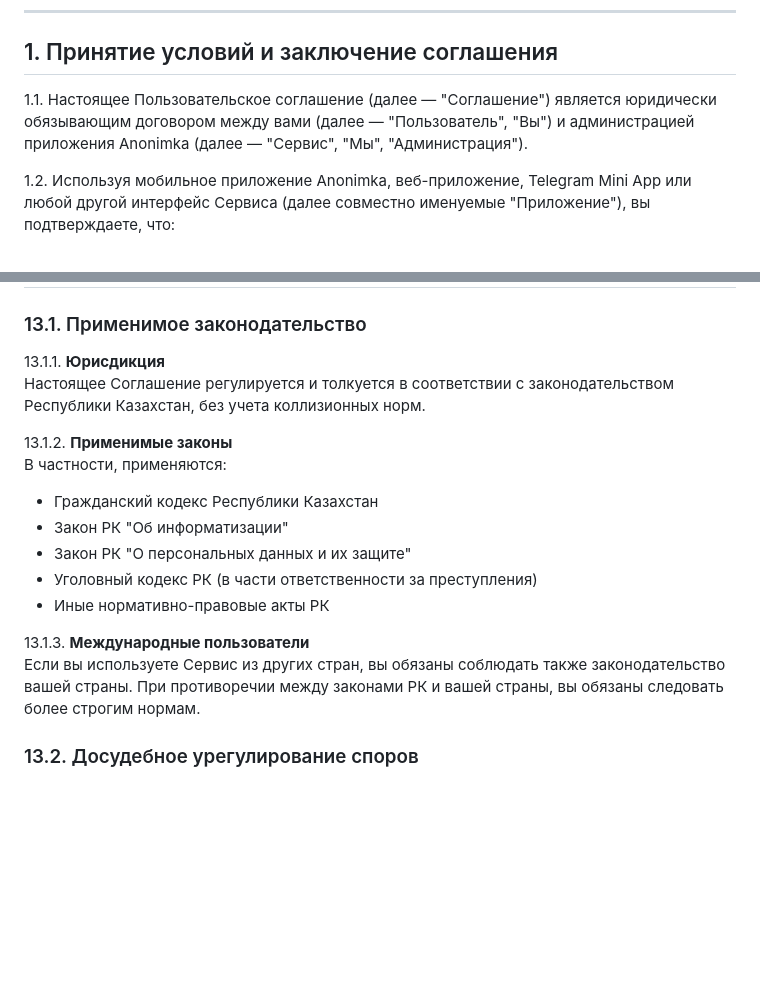
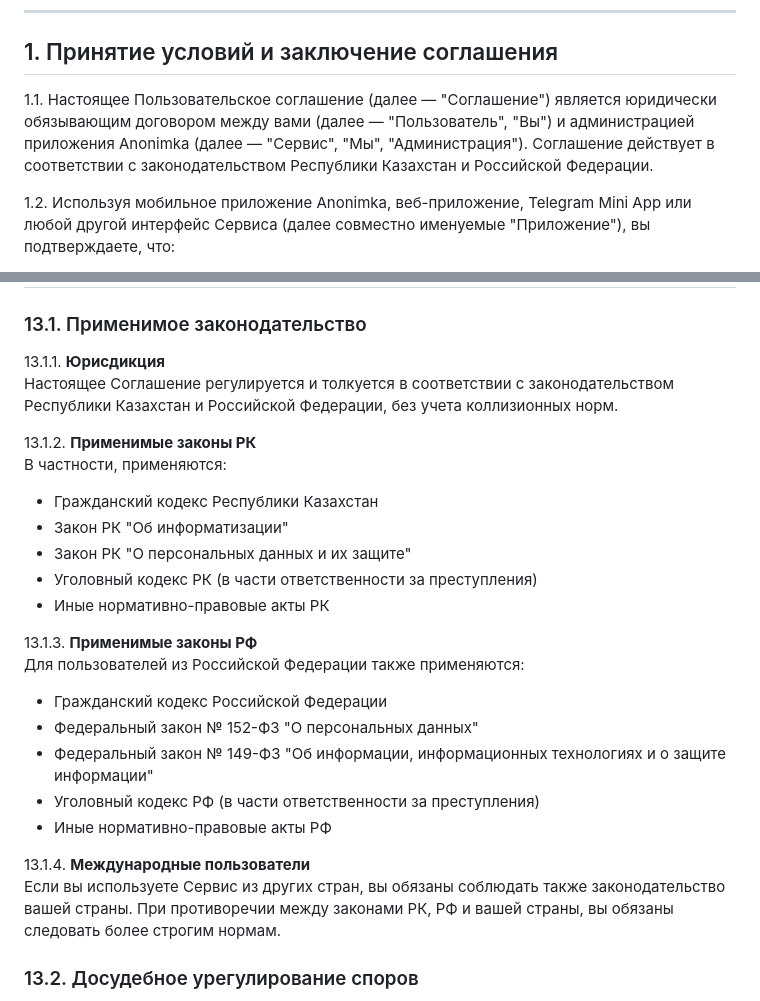
Before and after one commit to Vorobey444/anonimka-nextjs, a Markdown page: TERMS_OF_SERVICE.md, 2 parts joined by grey strips. Rendered like a GitHub page; blank space fills up the shorter version.

Commit message:
Add RF jurisdiction to full terms and privacy policy documents

```diff
--- a/TERMS_OF_SERVICE.md
+++ b/TERMS_OF_SERVICE.md
@@ -13,7 +13,7 @@
 
 ## 1. Принятие условий и заключение соглашения
 
-1.1. Настоящее Пользовательское соглашение (далее — "Соглашение") является юридически обязывающим договором между вами (далее — "Пользователь", "Вы") и администрацией приложения Anonimka (далее — "Сервис", "Мы", "Администрация").
+1.1. Настоящее Пользовательское соглашение (далее — "Соглашение") является юридически обязывающим договором между вами (далее — "Пользователь", "Вы") и администрацией приложения Anonimka (далее — "Сервис", "Мы", "Администрация"). Соглашение действует в соответствии с законодательством Республики Казахстан и Российской Федерации.
 
 1.2. Используя мобильное приложение Anonimka, веб-приложение, Telegram Mini App или любой другой интерфейс Сервиса (далее совместно именуемые "Приложение"), вы подтверждаете, что:
    - Достигли возраста 18 (восемнадцати) лет
@@ -503,9 +503,9 @@ Anonimka представляет собой онлайн-платформу д
 ### 13.1. Применимое законодательство
 
 13.1.1. **Юрисдикция**
-Настоящее Соглашение регулируется и толкуется в соответствии с законодательством Республики Казахстан, без учета коллизионных норм.
+Настоящее Соглашение регулируется и толкуется в соответствии с законодательством Республики Казахстан и Российской Федерации, без учета коллизионных норм.
 
-13.1.2. **Применимые законы**
+13.1.2. **Применимые законы РК**
 В частности, применяются:
 - Гражданский кодекс Республики Казахстан
 - Закон РК "Об информатизации"
@@ -513,8 +513,16 @@ Anonimka представляет собой онлайн-платформу д
 - Уголовный кодекс РК (в части ответственности за преступления)
 - Иные нормативно-правовые акты РК
 
-13.1.3. **Международные пользователи**
-Если вы используете Сервис из других стран, вы обязаны соблюдать также законодательство вашей страны. При противоречии между законами РК и вашей страны, вы обязаны следовать более строгим нормам.
+13.1.3. **Применимые законы РФ**
+Для пользователей из Российской Федерации также применяются:
+- Гражданский кодекс Российской Федерации
+- Федеральный закон № 152-ФЗ "О персональных данных"
+- Федеральный закон № 149-ФЗ "Об информации, информационных технологиях и о защите информации"
+- Уголовный кодекс РФ (в части ответственности за преступления)
+- Иные нормативно-правовые акты РФ
+
+13.1.4. **Международные пользователи**
+Если вы используете Сервис из других стран, вы обязаны соблюдать также законодательство вашей страны. При противоречии между законами РК, РФ и вашей страны, вы обязаны следовать более строгим нормам.
 
 ### 13.2. Досудебное урегулирование споров
 
```
Also changed, not shown: PRIVACY_POLICY.md (+7 -7 lines).
